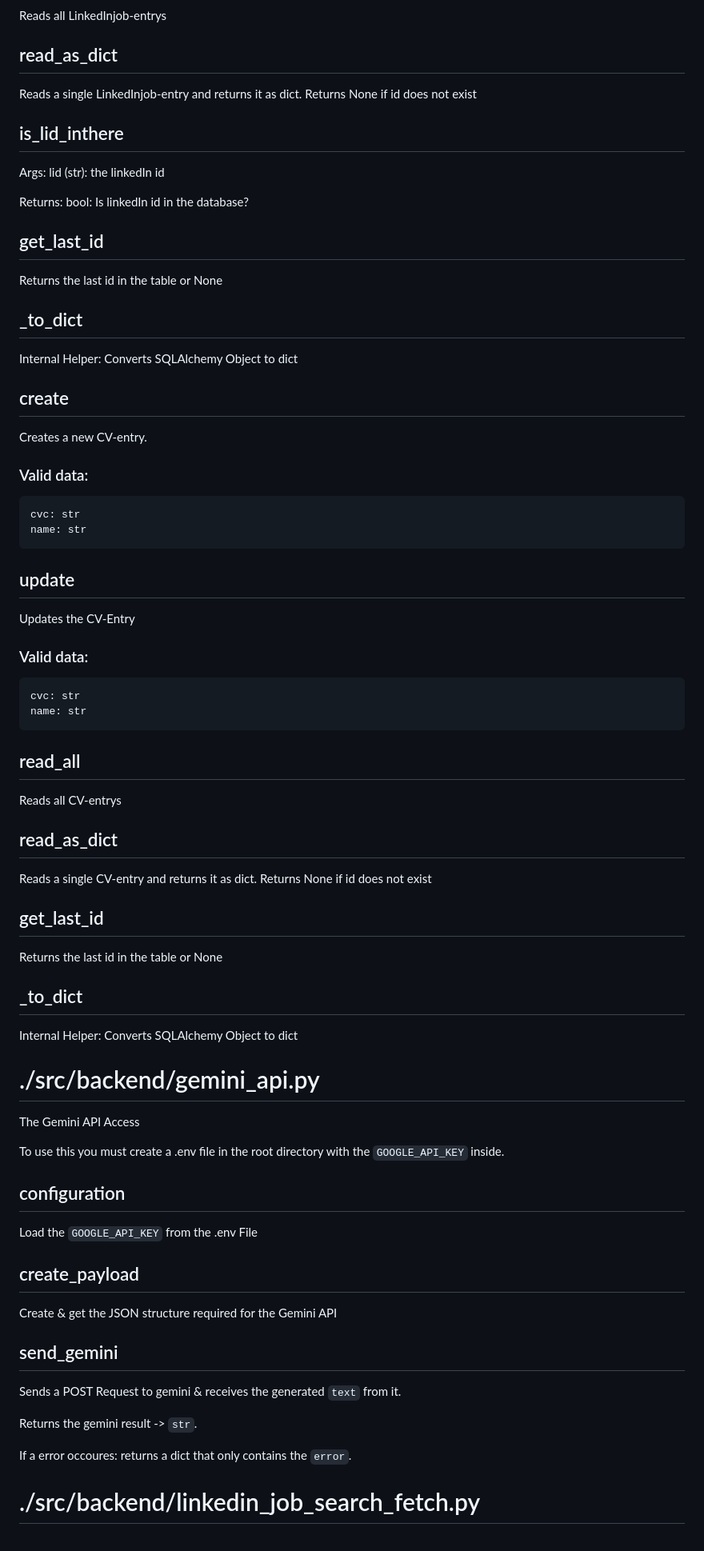
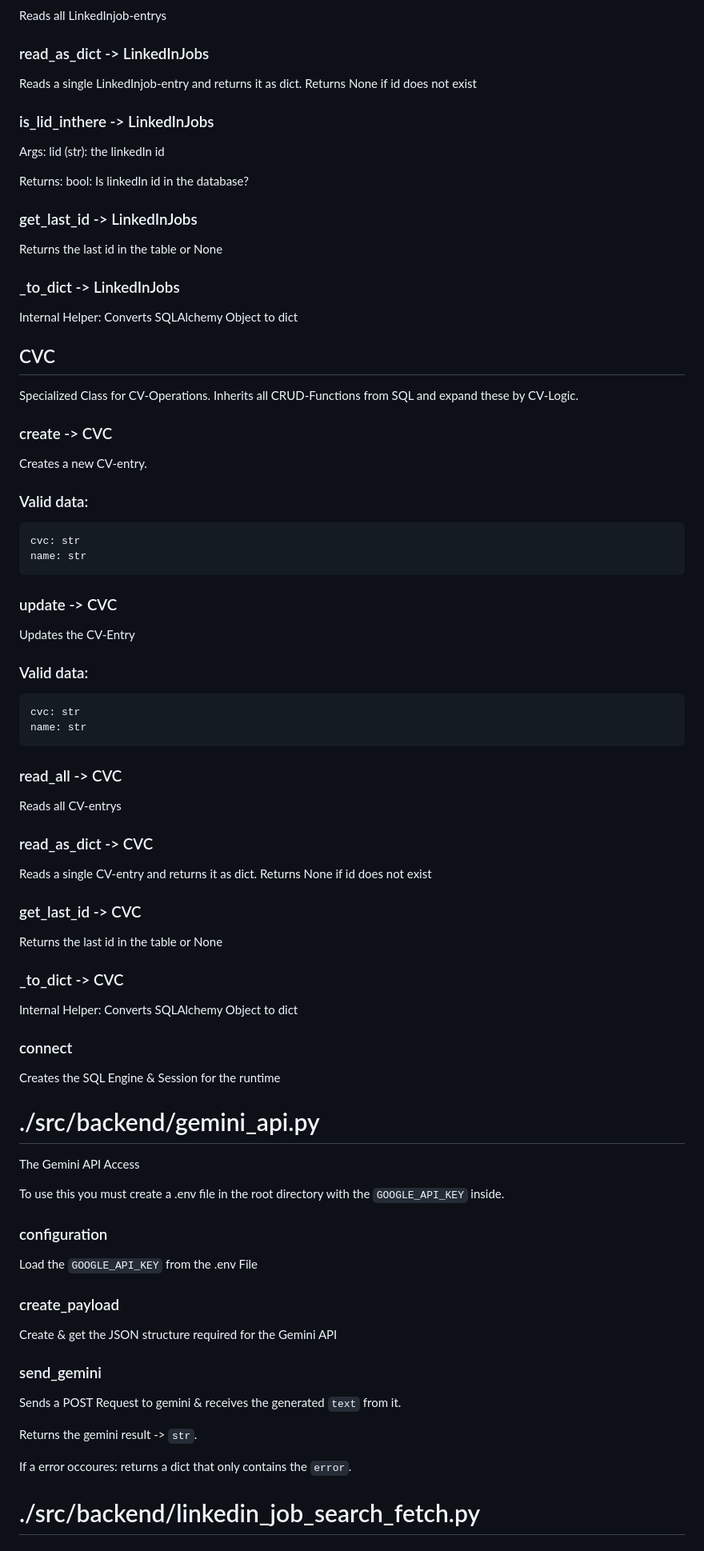
Before and after one commit to justusdecker/Application-Manager, a Markdown page: docs/auto-docs.md, the part around the change printed below. Shown: that part at 80% size. Rendered like a GitHub page.

Commit message:
[auto] update docs

```diff
--- a/docs/auto-docs.md
+++ b/docs/auto-docs.md
@@ -313,68 +257,57 @@ Updates the LinkedInJob-Entry
 Reads all LinkedInjob-entrys
-
-## read_as_dict
+### read_as_dict -> LinkedInJobs
 Reads a single LinkedInjob-entry and returns it as dict.
 Returns None if id does not exist
-
-## is_lid_inthere
+### is_lid_inthere -> LinkedInJobs
 Args:
     lid (str): the linkedIn id
 
 Returns:
     bool: Is linkedIn id in the database?
-
-## get_last_id
+### get_last_id -> LinkedInJobs
 Returns the last id in the table or None
-
-## _to_dict
+### _to_dict -> LinkedInJobs
 Internal Helper: Converts SQLAlchemy Object to dict
-
-## create
+## CVC
+Specialized Class for CV-Operations.
+Inherits all CRUD-Functions from SQL and expand these by CV-Logic.
+### create -> CVC
 Creates a new CV-entry.
 ### Valid data:
 
     cvc: str
     name: str
-
-## update
+### update -> CVC
 Updates the CV-Entry
 
 ### Valid data:
     cvc: str
     name: str
-
-## read_all
+### read_all -> CVC
 Reads all CV-entrys
-
-## read_as_dict
+### read_as_dict -> CVC
 Reads a single CV-entry and returns it as dict.
 Returns None if id does not exist
-
-## get_last_id
+### get_last_id -> CVC
 Returns the last id in the table or None
-
-## _to_dict
+### _to_dict -> CVC
 Internal Helper: Converts SQLAlchemy Object to dict
-
+### connect
+Creates the SQL Engine & Session for the runtime
 # ./src/backend/gemini_api.py
-
 The Gemini API Access
 
 To use this you must create a .env file in the root directory with the `GOOGLE_API_KEY` inside.
-
-## configuration
+### configuration
 Load the `GOOGLE_API_KEY` from the .env File
-
-## create_payload
+### create_payload
 Create & get the JSON structure required for the Gemini API
-
-## send_gemini
+### send_gemini
 Sends a POST Request to gemini & receives the generated `text` from it.
 
 Returns the gemini result -> `str`.
 
 If a error occoures:
     returns a dict that only contains the `error`.
-
 # ./src/backend/linkedin_job_search_fetch.py
 
```
Also changed, not shown: other parts of docs/auto-docs.md (+90 -167 lines).
